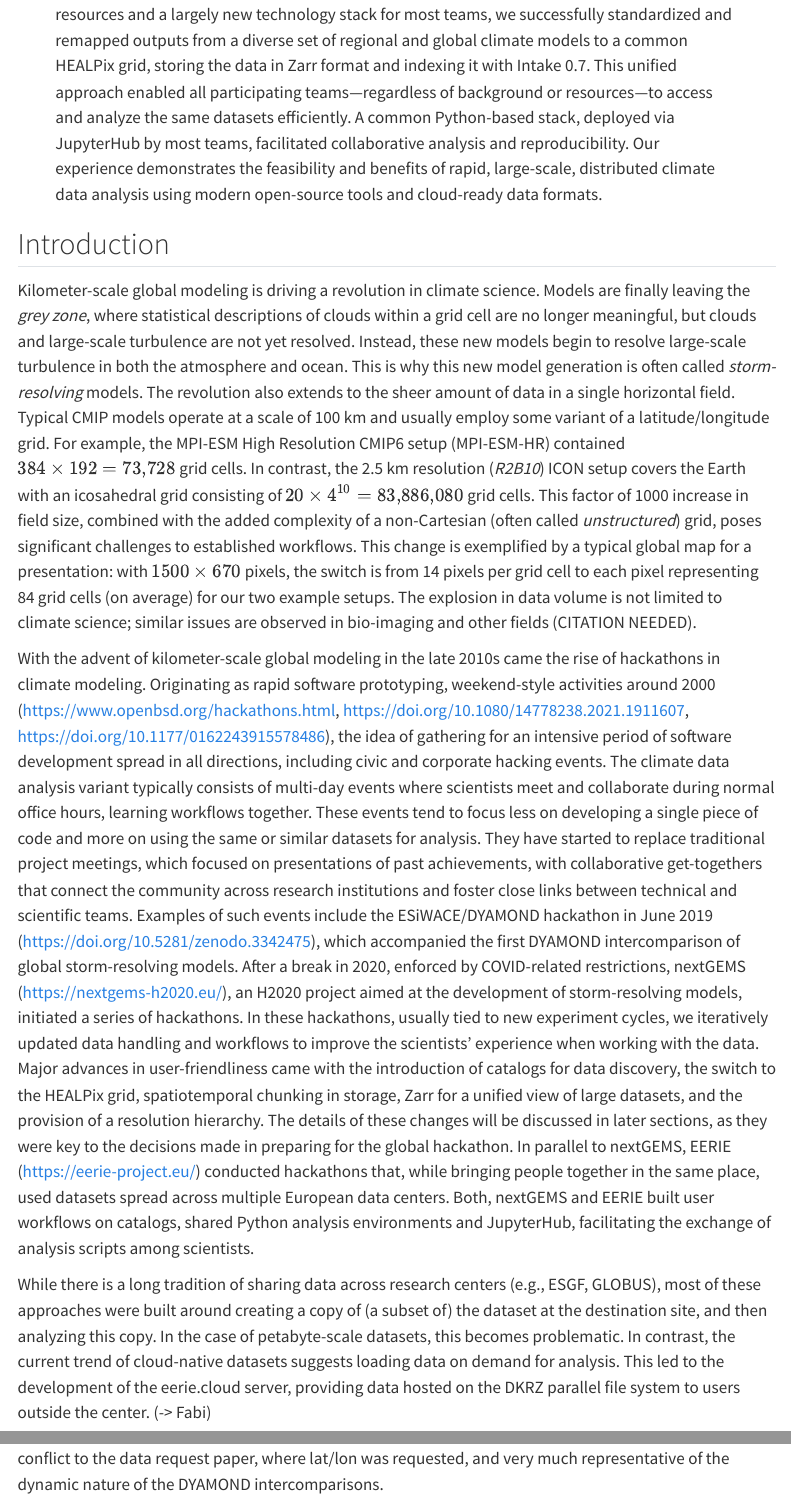
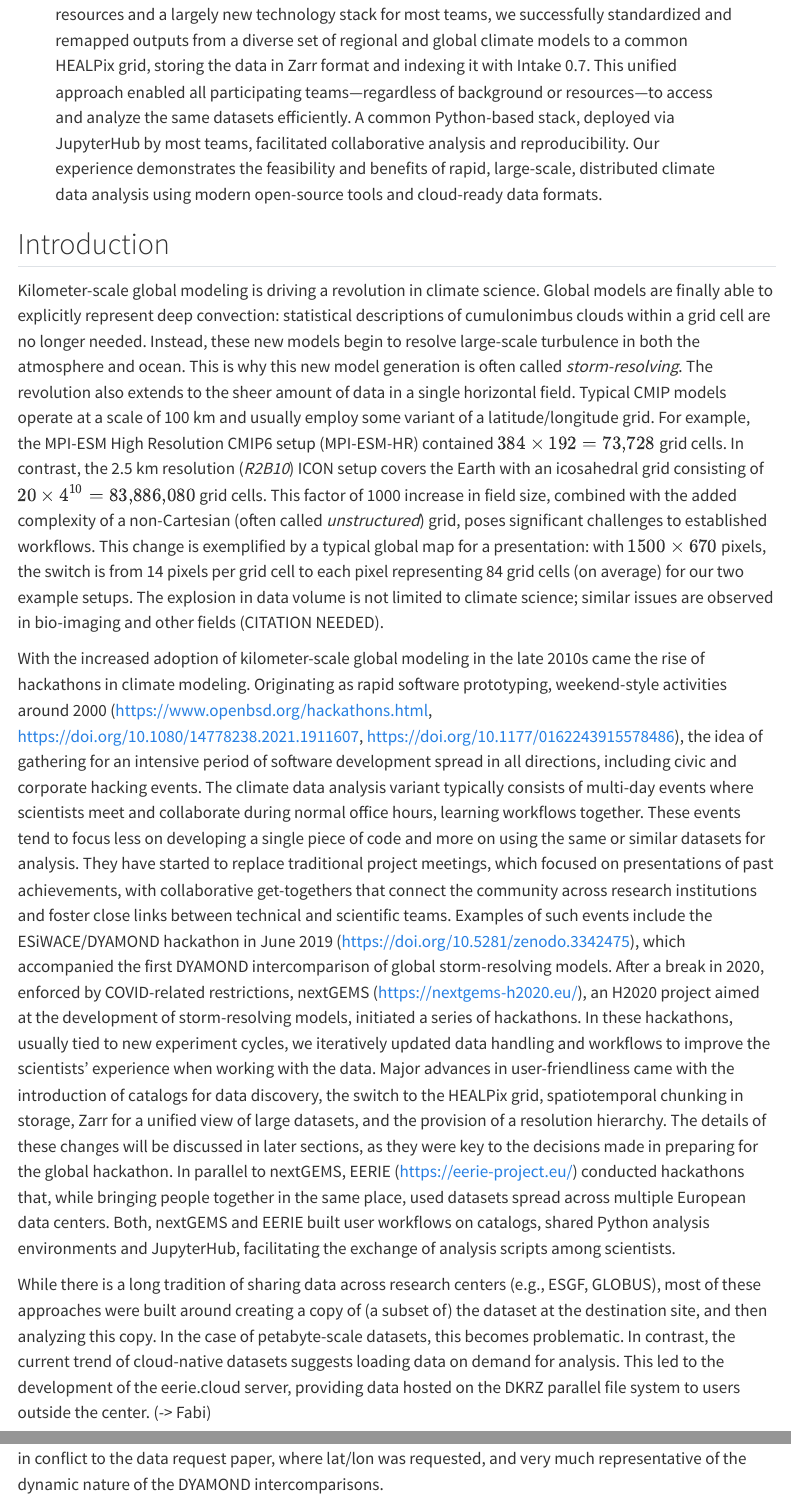
Before and after one commit to digital-earths-global-hackathon/gmd-paper, a Quarto document (index.qmd): the page in a window 1100 px wide, from 510 px down, and a second part further down, joined at a grey line. Rendered offline with R 4.5, knitr and Pandoc in place of Quarto, with nearby package versions; menus at the side of the page are left out.

Commit message:
Suggested changes to Introduction
Remove reference to grey zone - arguably GSRMs are squarely in the convective GZ (hard GZ) - i.e. the grid size is approx. the size of phenomenon. Less punchy admittedly but more accurate/likely not to annoy reviewer.

Minor changes for accuracy.

```diff
--- a/index.qmd
+++ b/index.qmd
@@ -53,9 +53,9 @@ bibliography: references.bib
 
 ## Introduction
 
-Kilometer-scale global modeling is driving a revolution in climate science. Models are finally leaving the *grey zone*, where statistical descriptions of clouds within a grid cell are no longer meaningful, but clouds and large-scale turbulence are not yet resolved. Instead, these new models begin to resolve large-scale turbulence in both the atmosphere and ocean. This is why this new model generation is often called *storm-resolving* models. The revolution also extends to the sheer amount of data in a single horizontal field. Typical CMIP models operate at a scale of 100 km and usually employ some variant of a latitude/longitude grid. For example, the MPI-ESM High Resolution CMIP6 setup (MPI-ESM-HR) contained $384 \times 192 = 73{,}728$ grid cells. In contrast, the 2.5 km resolution (*R2B10*) ICON setup covers the Earth with an icosahedral grid consisting of $20 \times 4^{10} = 83{,}886{,}080$ grid cells. This factor of 1000 increase in field size, combined with the added complexity of a non-Cartesian (often called *unstructured*) grid, poses significant challenges to established workflows. This change is exemplified by a typical global map for a presentation: with $1500 \times 670$ pixels, the switch is from 14 pixels per grid cell to each pixel representing 84 grid cells (on average) for our two example setups. The explosion in data volume is not limited to climate science; similar issues are observed in bio-imaging and other fields (CITATION NEEDED).
+Kilometer-scale global modeling is driving a revolution in climate science. Global models are finally able to explicitly represent deep convection: statistical descriptions of cumulonimbus clouds within a grid cell are no longer needed. Instead, these new models begin to resolve large-scale turbulence in both the atmosphere and ocean. This is why this new model generation is often called *storm-resolving*. The revolution also extends to the sheer amount of data in a single horizontal field. Typical CMIP models operate at a scale of 100 km and usually employ some variant of a latitude/longitude grid. For example, the MPI-ESM High Resolution CMIP6 setup (MPI-ESM-HR) contained $384 \times 192 = 73{,}728$ grid cells. In contrast, the 2.5 km resolution (*R2B10*) ICON setup covers the Earth with an icosahedral grid consisting of $20 \times 4^{10} = 83{,}886{,}080$ grid cells. This factor of 1000 increase in field size, combined with the added complexity of a non-Cartesian (often called *unstructured*) grid, poses significant challenges to established workflows. This change is exemplified by a typical global map for a presentation: with $1500 \times 670$ pixels, the switch is from 14 pixels per grid cell to each pixel representing 84 grid cells (on average) for our two example setups. The explosion in data volume is not limited to climate science; similar issues are observed in bio-imaging and other fields (CITATION NEEDED).
 
-With the advent of kilometer-scale global modeling in the late 2010s came the rise of hackathons in climate modeling. Originating as rapid software prototyping, weekend-style activities around 2000 (https://www.openbsd.org/hackathons.html, https://doi.org/10.1080/14778238.2021.1911607, https://doi.org/10.1177/0162243915578486), the idea of gathering for an intensive period of software development spread in all directions, including civic and corporate hacking events. The climate data analysis variant typically consists of multi-day events where scientists meet and collaborate during normal office hours, learning workflows together. These events tend to focus less on developing a single piece of code and more on using the same or similar datasets for analysis. They have started to replace traditional project meetings, which focused on presentations of past achievements, with collaborative get-togethers that connect the community across research institutions and foster close links between technical and scientific teams. Examples of such events include the ESiWACE/DYAMOND hackathon in June 2019 (https://doi.org/10.5281/zenodo.3342475), which accompanied the first DYAMOND intercomparison of global storm-resolving models. After a break in 2020, enforced by COVID-related restrictions, nextGEMS (https://nextgems-h2020.eu/), an H2020 project aimed at the development of storm-resolving models, initiated a series of hackathons. In these hackathons, usually tied to new experiment cycles, we iteratively updated data handling and workflows to improve the scientists' experience when working with the data. Major advances in user-friendliness came with the introduction of catalogs for data discovery, the switch to the HEALPix grid, spatiotemporal chunking in storage, Zarr for a unified view of large datasets, and the provision of a resolution hierarchy. The details of these changes will be discussed in later sections, as they were key to the decisions made in preparing for the global hackathon. In parallel to nextGEMS, EERIE (https://eerie-project.eu/) conducted hackathons that, while bringing people together in the same place, used datasets spread across multiple European data centers. Both, nextGEMS and EERIE built user workflows on catalogs, shared Python analysis environments and JupyterHub, facilitating the exchange of analysis scripts among scientists.
+With the increased adoption of kilometer-scale global modeling in the late 2010s came the rise of hackathons in climate modeling. Originating as rapid software prototyping, weekend-style activities around 2000 (https://www.openbsd.org/hackathons.html, https://doi.org/10.1080/14778238.2021.1911607, https://doi.org/10.1177/0162243915578486), the idea of gathering for an intensive period of software development spread in all directions, including civic and corporate hacking events. The climate data analysis variant typically consists of multi-day events where scientists meet and collaborate during normal office hours, learning workflows together. These events tend to focus less on developing a single piece of code and more on using the same or similar datasets for analysis. They have started to replace traditional project meetings, which focused on presentations of past achievements, with collaborative get-togethers that connect the community across research institutions and foster close links between technical and scientific teams. Examples of such events include the ESiWACE/DYAMOND hackathon in June 2019 (https://doi.org/10.5281/zenodo.3342475), which accompanied the first DYAMOND intercomparison of global storm-resolving models. After a break in 2020, enforced by COVID-related restrictions, nextGEMS (https://nextgems-h2020.eu/), an H2020 project aimed at the development of storm-resolving models, initiated a series of hackathons. In these hackathons, usually tied to new experiment cycles, we iteratively updated data handling and workflows to improve the scientists' experience when working with the data. Major advances in user-friendliness came with the introduction of catalogs for data discovery, the switch to the HEALPix grid, spatiotemporal chunking in storage, Zarr for a unified view of large datasets, and the provision of a resolution hierarchy. The details of these changes will be discussed in later sections, as they were key to the decisions made in preparing for the global hackathon. In parallel to nextGEMS, EERIE (https://eerie-project.eu/) conducted hackathons that, while bringing people together in the same place, used datasets spread across multiple European data centers. Both, nextGEMS and EERIE built user workflows on catalogs, shared Python analysis environments and JupyterHub, facilitating the exchange of analysis scripts among scientists.
 
 
 
```
Also changed, not shown: index.qmd (2 more changed lines).
